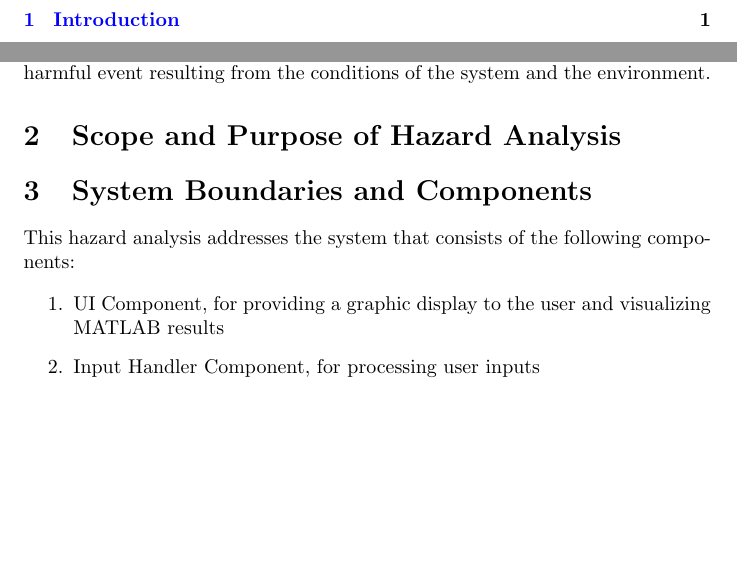
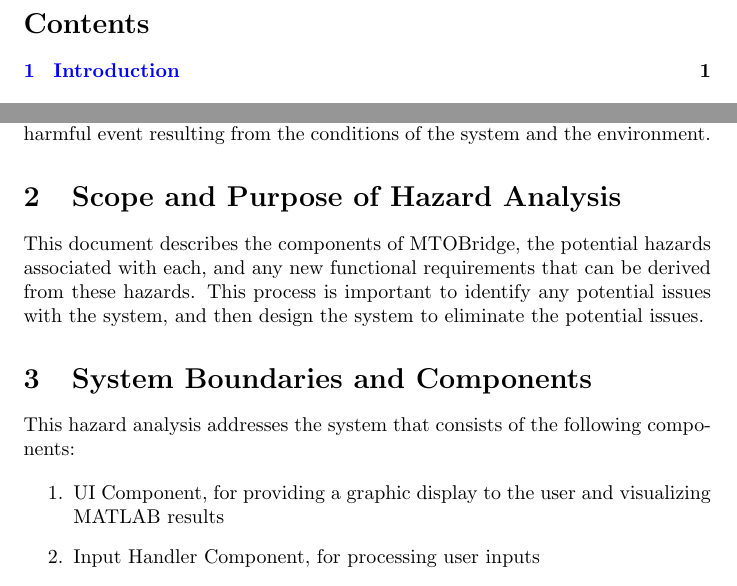
Before and after one commit to agentvv/MTOBridge, a LaTeX document (docs/HazardAnalysis/HazardAnalysis.tex): two parts of pages 3 and 4 of 5, joined at a grey line, cut at the place of the change, the shorter picture padded with empty space. Compiled offline with pdfLaTeX.

Commit message:
Add scope and purpose of hazard analysis

```diff
--- a/docs/HazardAnalysis/HazardAnalysis.tex
+++ b/docs/HazardAnalysis/HazardAnalysis.tex
@@ -60,6 +60,10 @@ from the conditions of the system and the environment.
 
 \section{Scope and Purpose of Hazard Analysis}
 
+This document describes the components of MTOBridge, the potential hazards associated with each, and
+any new functional requirements that can be derived from these hazards. This process is important to
+identify any potential issues with the system, and then design the system to eliminate the potential issues.
+
 \section{System Boundaries and Components}
 
 This hazard analysis addresses the system that consists of the following components:
```
Also changed, not shown: docs/HazardAnalysis/HazardAnalysis.pdf.
